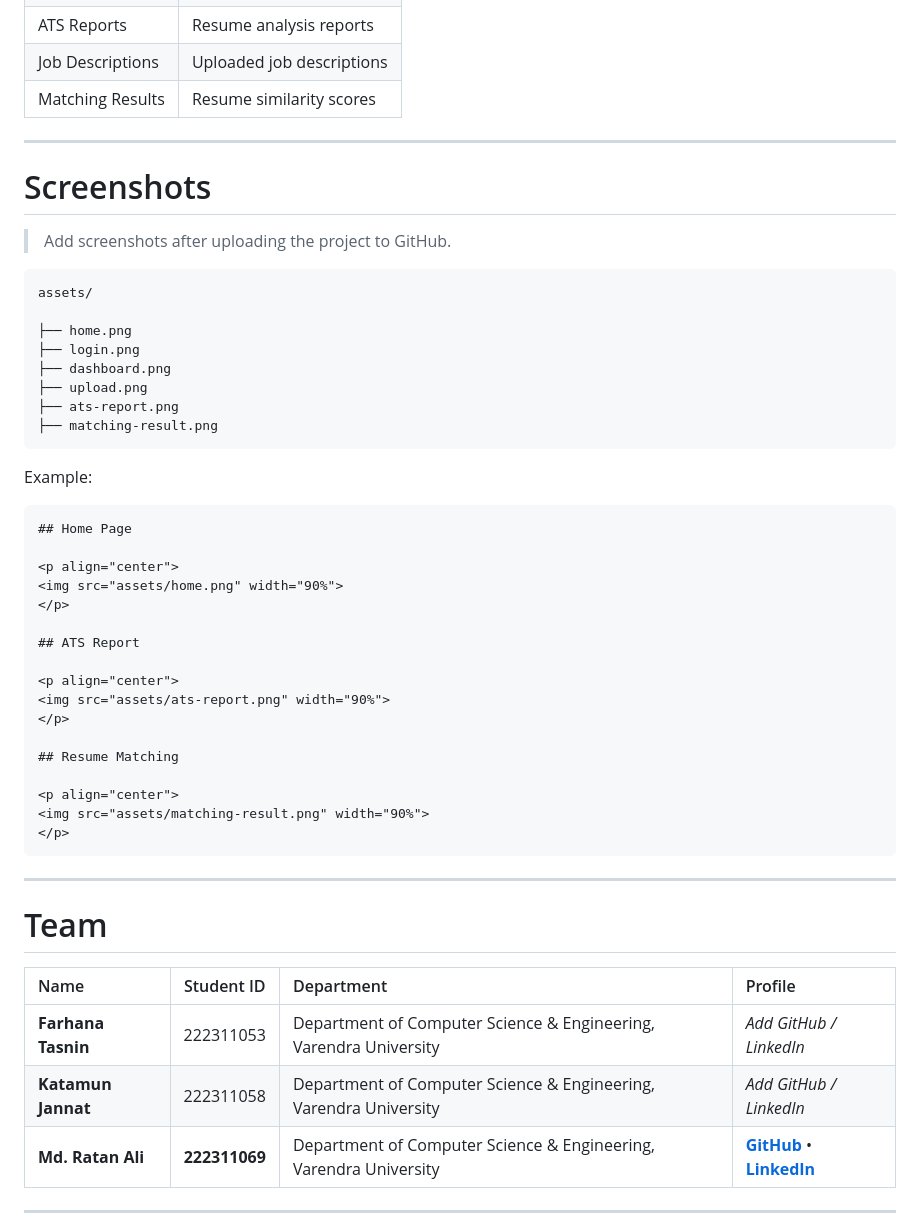
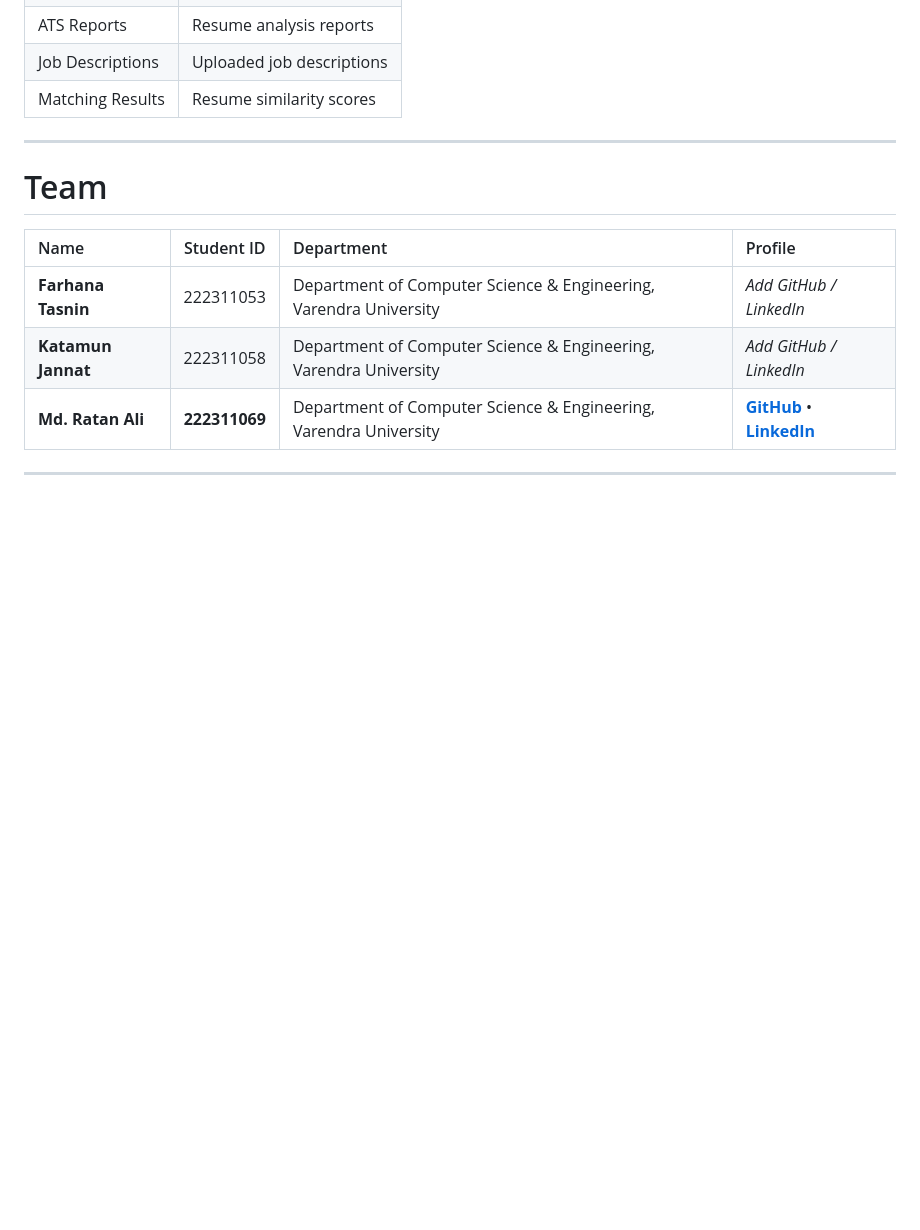
Before and after one commit to themdratanali/analyzer-final-year-project, a Markdown page: README.md, the part around one of its changes. Drawn GitHub-style; blank space fills up the shorter version.

````diff
--- a/README.md
+++ b/README.md
@@ -410,45 +410,6 @@ The application uses **SQLite** to securely store user and analysis data.
 
 ---
 
-# Screenshots
-
-> Add screenshots after uploading the project to GitHub.
-
-```
-assets/
-
-├── home.png
-├── login.png
-├── dashboard.png
-├── upload.png
-├── ats-report.png
-├── matching-result.png
-```
-
-Example:
-
-```md
-## Home Page
-
-<p align="center">
-<img src="assets/home.png" width="90%">
-</p>
-
-## ATS Report
-
-<p align="center">
-<img src="assets/ats-report.png" width="90%">
-</p>
-
-## Resume Matching
-
-<p align="center">
-<img src="assets/matching-result.png" width="90%">
-</p>
-```
-
----
-
 # Team
 
 | Name | Student ID | Department | Profile |
````
Also changed, not shown: other parts of README.md (+2 -5 lines).
